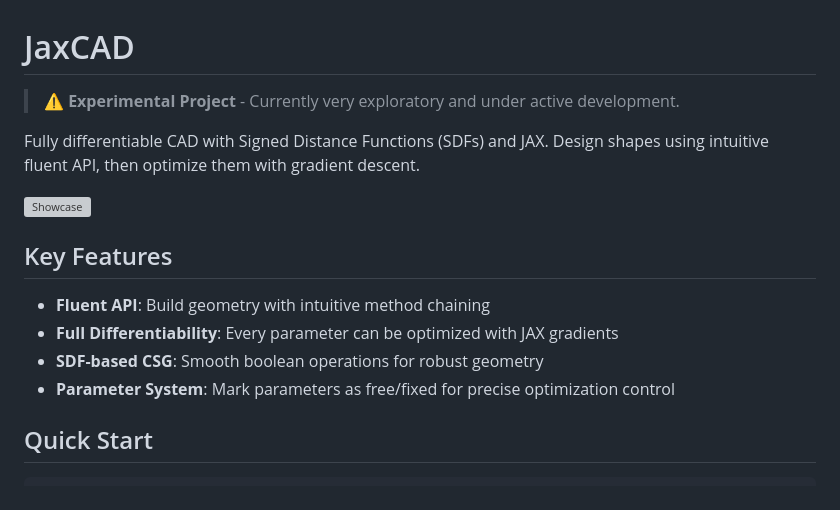
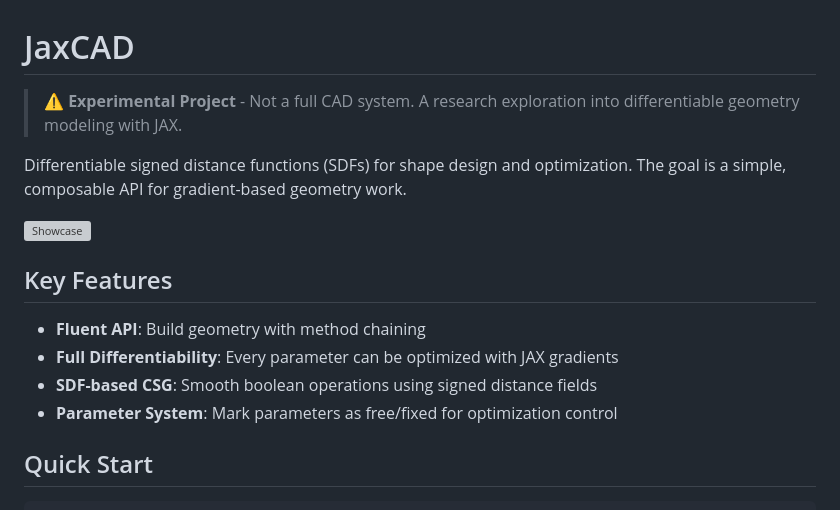
Before and after one commit to andrinr/jaxcad, a Markdown page: README.md, the part around the change. Rendered like a GitHub page; grey boxes are pictures that could not be loaded.

Commit message:
less bragy readme

```diff
--- a/README.md
+++ b/README.md
@@ -1,17 +1,17 @@
 # JaxCAD
 
-> **⚠️ Experimental Project** - Currently very exploratory and under active development.
+> **⚠️ Experimental Project** - Not a full CAD system. A research exploration into differentiable geometry modeling with JAX.
 
-Fully differentiable CAD with Signed Distance Functions (SDFs) and JAX. Design shapes using intuitive fluent API, then optimize them with gradient descent.
+Differentiable signed distance functions (SDFs) for shape design and optimization. The goal is a simple, composable API for gradient-based geometry work.
 
 ![Showcase](assets/showcase_geometry.png)
 
 ## Key Features
 
-- **Fluent API**: Build geometry with intuitive method chaining
+- **Fluent API**: Build geometry with method chaining
 - **Full Differentiability**: Every parameter can be optimized with JAX gradients
-- **SDF-based CSG**: Smooth boolean operations for robust geometry
-- **Parameter System**: Mark parameters as free/fixed for precise optimization control
+- **SDF-based CSG**: Smooth boolean operations using signed distance fields
+- **Parameter System**: Mark parameters as free/fixed for optimization control
 
 ## Quick Start
 
```
